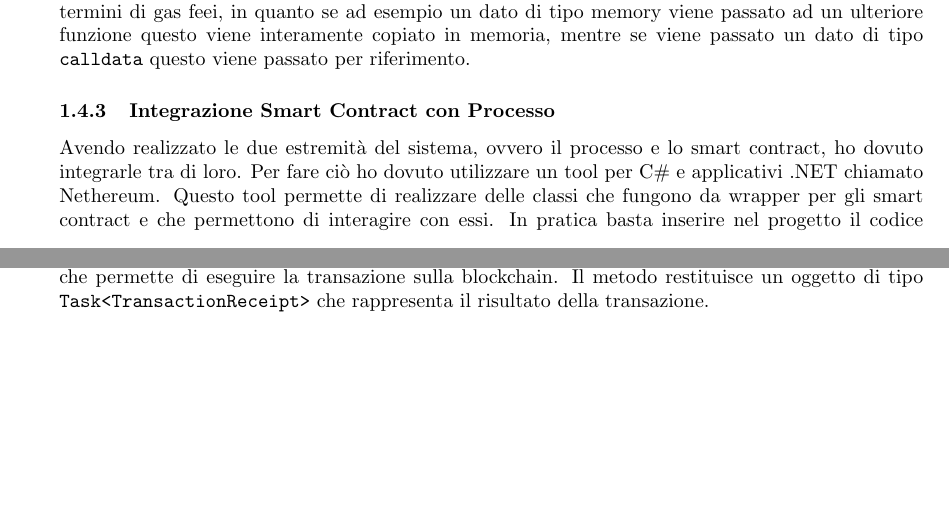
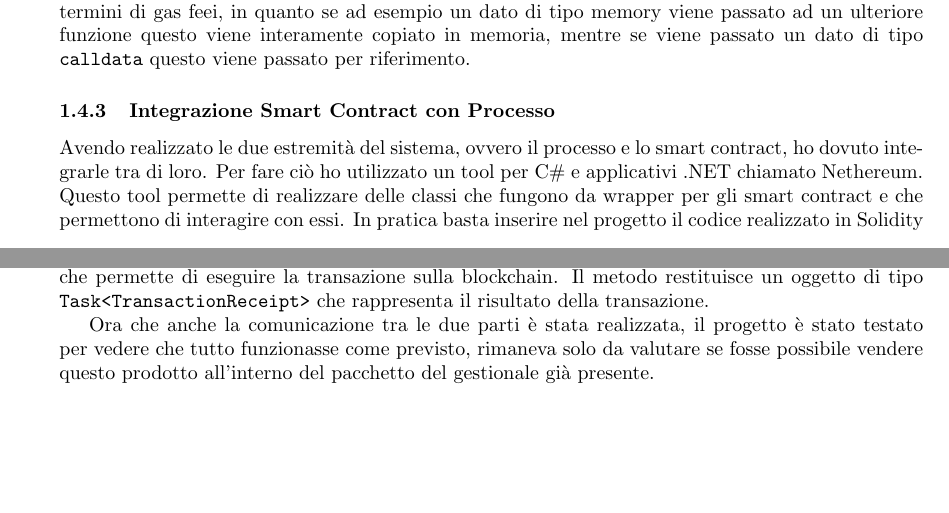
Before and after one commit to Daniel203/Tesi-Laurea-Triennale, a LaTeX document (main.tex, which reads chapters/01.tex): two parts of pages 8 and 10 of 10, joined at a grey line, cut so that both start at the same text. Compiled offline with pdfLaTeX.

```diff
--- a/chapters/01.tex
+++ b/chapters/01.tex
@@ -421,7 +421,7 @@
 
 \subsubsection{Integrazione Smart Contract con Processo}
 Avendo realizzato le due estremità del sistema, ovvero il processo e lo smart
-contract, ho dovuto integrarle tra di loro. Per fare ciò ho dovuto utilizzare
+contract, ho dovuto integrarle tra di loro. Per fare ciò ho utilizzato
 un tool per C\# e applicativi .NET chiamato Nethereum. Questo tool permette di
 realizzare delle classi che fungono da wrapper per gli smart contract e che
 permettono di interagire con essi. In pratica basta inserire nel progetto
@@ -506,3 +506,8 @@
 transazione sulla blockchain. Il metodo restituisce un oggetto di tipo
 \texttt{Task<TransactionReceipt>} che rappresenta il risultato della
 transazione.
+
+Ora che anche la comunicazione tra le due parti è stata realizzata,
+il progetto è stato testato per vedere che tutto funzionasse come previsto,
+rimaneva solo da valutare se fosse possibile vendere questo prodotto
+all'interno del pacchetto del gestionale già presente.
```
Also changed, not shown: main.pdf, chapters/01.tex (2 more changed lines).
